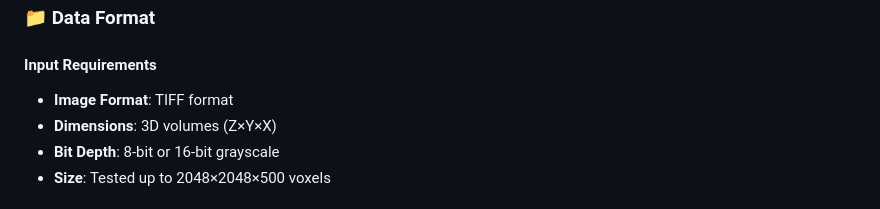
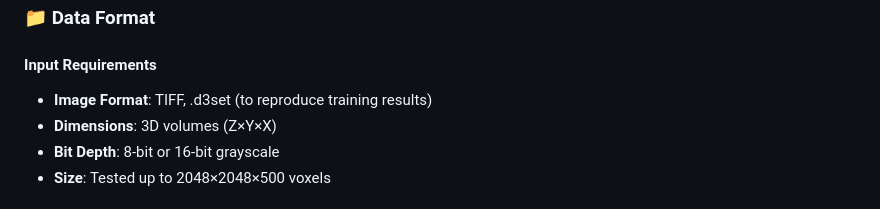
Before and after one commit to nipunarora8/Neuro-SAM, a Markdown page: README.md, the part around the change. GitHub-like rendering.

```diff
--- a/README.md
+++ b/README.md
@@ -178,7 +178,7 @@ python train_spines.py --model_name "small" --batch_size 16
 ### 📁 Data Format
 
 #### Input Requirements
-- **Image Format**: TIFF format
+- **Image Format**: TIFF, .d3set (to reproduce training results)
 - **Dimensions**: 3D volumes (Z×Y×X)
 - **Bit Depth**: 8-bit or 16-bit grayscale
 - **Size**: Tested up to 2048×2048×500 voxels
```
